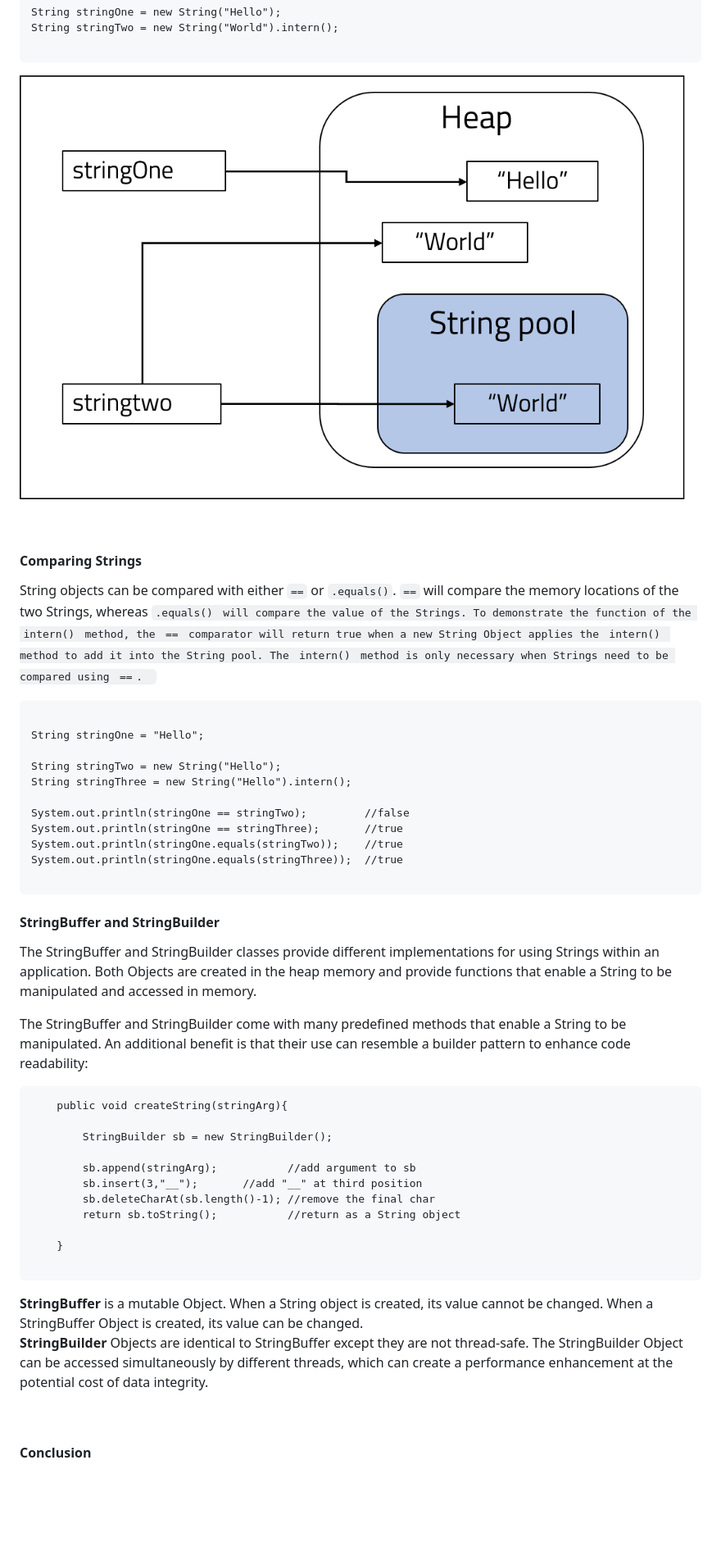
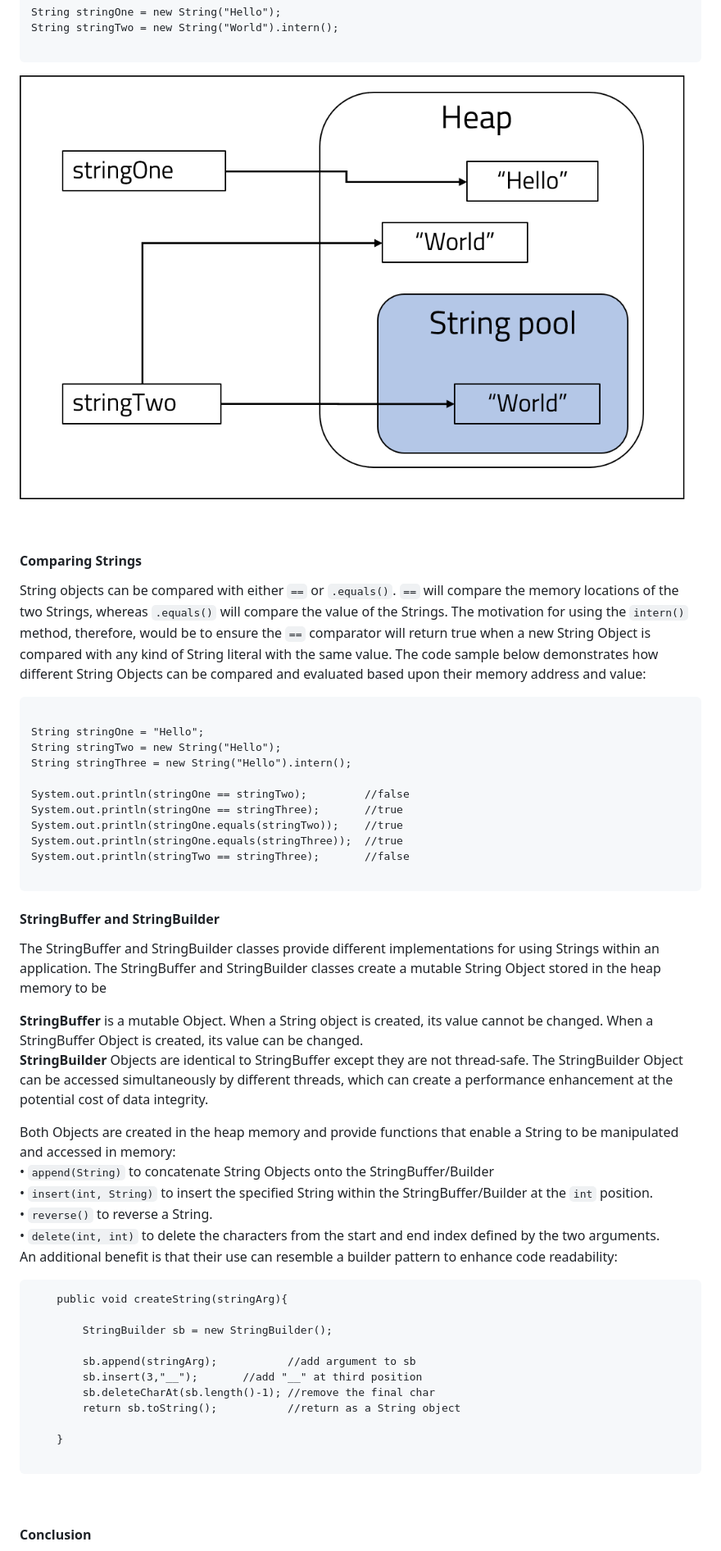
Before and after one commit to 4neesh/DevBlog, a Markdown page: src/blogInProgress/009_StringObject.md, the part around the change printed below. Shown: that part at 82% size. Drawn GitHub-style; pictures changed too: src/images/009StringOp.png; blank space fills up the shorter version.

````diff
--- a/src/blogInProgress/009_StringObject.md
+++ b/src/blogInProgress/009_StringObject.md
@@ -69,13 +72,13 @@ String stringTwo = new String("World").intern();
 <br>
 <h4>Comparing Strings</h4>
 <p>
-String objects can be compared with either <code language="java">==</code> or <code language="java">.equals()</code>. <code language="java">==</code> will compare the memory locations of the two Strings, whereas <code language="java">.equals()<code> will compare the value of the Strings. To demonstrate the function of the <code language="java">intern()</code> method, the <code language="java">==</code> comparator will return true when a new String Object applies the <code language="java">intern()</code> method to add it into the String pool. The <code language="java">intern()</code> method is only necessary when Strings need to be compared using <code language="java">==</code>.
+String objects can be compared with either <code language="java">==</code> or <code language="java">.equals()</code>. <code language="java">==</code> will compare the memory locations of the two Strings, whereas <code language="java">.equals()</code> will compare the value of the Strings.
+The motivation for using the <code language="java">intern()</code> method, therefore, would be to ensure the <code language="java">==</code> comparator will return true when a new String Object is compared with any kind of String literal with the same value. The code sample below demonstrates how different String Objects can be compared and evaluated based upon their memory address and value:
 </p>
 
 ```java{numberLines:true}
 
 String stringOne = "Hello";
-
 String stringTwo = new String("Hello");
 String stringThree = new String("Hello").intern();
 
@@ -83,15 +86,26 @@ System.out.println(stringOne == stringTwo);         //false
 System.out.println(stringOne == stringThree);       //true
 System.out.println(stringOne.equals(stringTwo));    //true
 System.out.println(stringOne.equals(stringThree));  //true
+System.out.println(stringTwo == stringThree);       //false
 
 ```
 
 <h4>StringBuffer and StringBuilder</h4>
 <p>
-The StringBuffer and StringBuilder classes provide different implementations for using Strings within an application. Both Objects are created in the heap memory and provide functions that enable a String to be manipulated and accessed in memory.
+The StringBuffer and StringBuilder classes provide different implementations for using Strings within an application. The StringBuffer and StringBuilder classes create a mutable String Object stored in the heap memory to be
 </p>
 <p>
-The StringBuffer and StringBuilder come with many predefined methods that enable a String to be manipulated. An additional benefit is that their use can resemble a builder pattern to enhance code readability:
+<strong>StringBuffer</strong> is a mutable Object. When a String object is created, its value cannot be changed. When a StringBuffer Object is created, its value can be changed.
+<br>
+<strong>StringBuilder</strong> Objects are identical to StringBuffer except they are not thread-safe. The StringBuilder Object can be accessed simultaneously by different threads, which can create a performance enhancement at the potential cost of data integrity.
+</p>
+<p>
+Both Objects are created in the heap memory and provide functions that enable a String to be manipulated and accessed in memory:<br>
+&#8226; <code language="java">append(String)</code> to concatenate String Objects onto the StringBuffer/Builder<br>
+&#8226; <code language="java">insert(int, String)</code> to insert the specified String within the StringBuffer/Builder at the <code language="java">int</code> position.<br>
+&#8226; <code language="java">reverse()</code> to reverse a String.<br>
+&#8226; <code language="java">delete(int, int)</code> to delete the characters from the start and end index defined by the two arguments.<br>
+An additional benefit is that their use can resemble a builder pattern to enhance code readability:
 </p>
 
 ```java{numberLines:true}
@@ -107,11 +121,7 @@ The StringBuffer and StringBuilder come with many predefined methods that enable
     }
 
 ```
-<p>
-<strong>StringBuffer</strong> is a mutable Object. When a String object is created, its value cannot be changed. When a StringBuffer Object is created, its value can be changed.
-<br>
-<strong>StringBuilder</strong> Objects are identical to StringBuffer except they are not thread-safe. The StringBuilder Object can be accessed simultaneously by different threads, which can create a performance enhancement at the potential cost of data integrity.
-</p>
+
 
 <br>
 <h4>Conclusion</h4>
````
Also changed, not shown: other parts of src/blogInProgress/009_StringObject.md (+13 -10 lines), src/posts/007_ChainingImplementation.md (+1 -1 lines), src/images/009StringPool.png.
